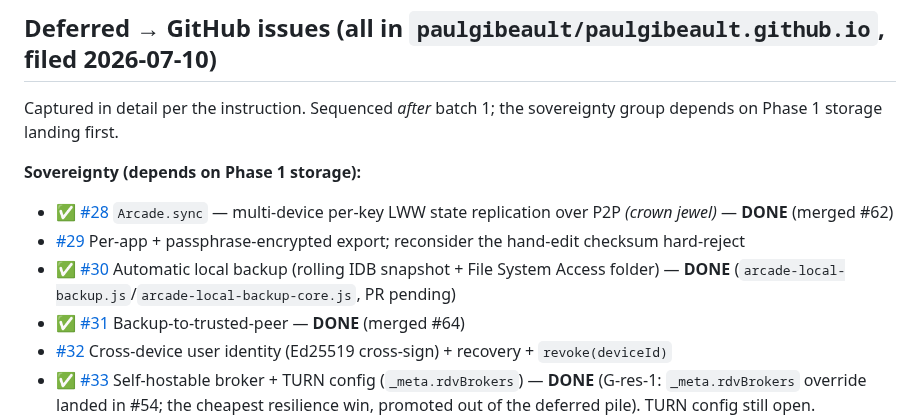
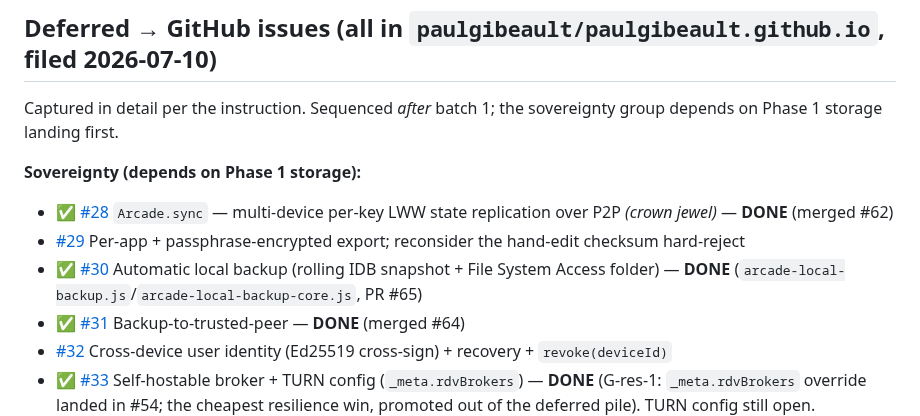
Before and after one commit to paulgibeault/paulgibeault.github.io, a Markdown page: plans/implementation-roadmap.md, the part around the change. GitHub-like rendering.

Commit message:
Fill in PR #65 reference for #30 in the roadmap doc
Co-Authored-By: Claude Sonnet 5 <noreply@anthropic.com>

```diff
--- a/plans/implementation-roadmap.md
+++ b/plans/implementation-roadmap.md
@@ -137,7 +137,7 @@ Phase 1 storage landing first.
 **Sovereignty (depends on Phase 1 storage):**
 - ✅ [#28](https://github.com/paulgibeault/paulgibeault.github.io/issues/28) `Arcade.sync` — multi-device per-key LWW state replication over P2P *(crown jewel)* — **DONE** (merged #62)
 - [#29](https://github.com/paulgibeault/paulgibeault.github.io/issues/29) Per-app + passphrase-encrypted export; reconsider the hand-edit checksum hard-reject
-- ✅ [#30](https://github.com/paulgibeault/paulgibeault.github.io/issues/30) Automatic local backup (rolling IDB snapshot + File System Access folder) — **DONE** (`arcade-local-backup.js`/`arcade-local-backup-core.js`, PR pending)
+- ✅ [#30](https://github.com/paulgibeault/paulgibeault.github.io/issues/30) Automatic local backup (rolling IDB snapshot + File System Access folder) — **DONE** (`arcade-local-backup.js`/`arcade-local-backup-core.js`, PR #65)
 - ✅ [#31](https://github.com/paulgibeault/paulgibeault.github.io/issues/31) Backup-to-trusted-peer — **DONE** (merged #64)
 - [#32](https://github.com/paulgibeault/paulgibeault.github.io/issues/32) Cross-device user identity (Ed25519 cross-sign) + recovery + `revoke(deviceId)`
 - ✅ [#33](https://github.com/paulgibeault/paulgibeault.github.io/issues/33) Self-hostable broker + TURN config (`_meta.rdvBrokers`) — **DONE** (G-res-1: `_meta.rdvBrokers` override landed in #54; the cheapest resilience win, promoted out of the deferred pile). TURN config still open.
```
